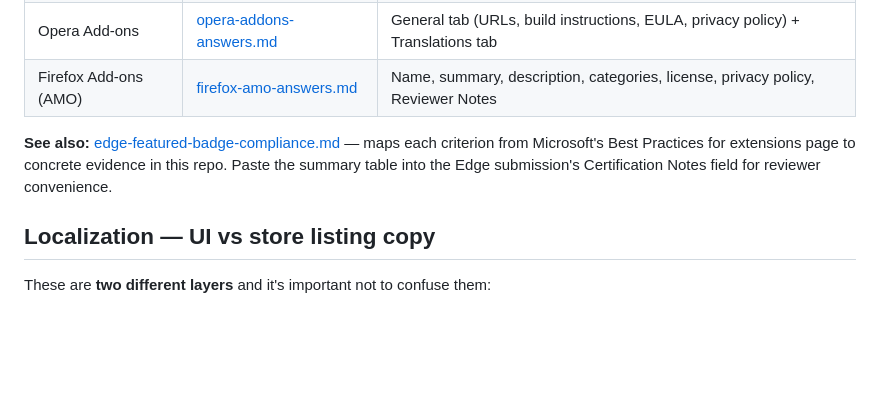
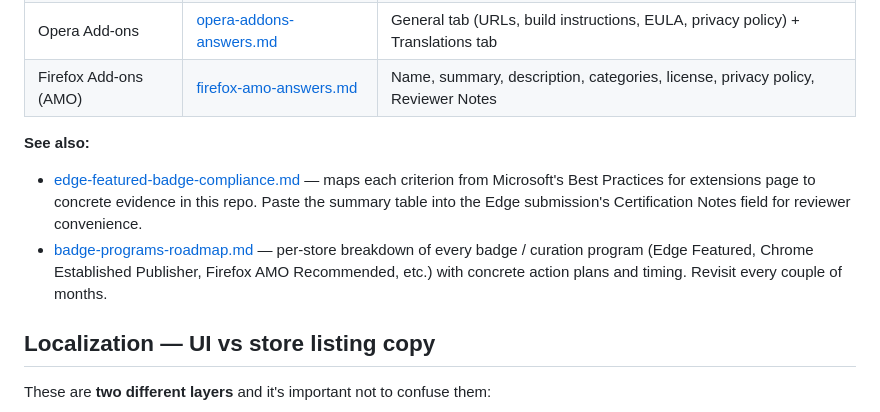
Before and after one commit to isaiasgv/ClearCache, a Markdown page: store/README.md, the part around the change. GitHub-like rendering; blank space fills up the shorter version.

```diff
--- a/store/README.md
+++ b/store/README.md
@@ -13,7 +13,10 @@ Canonical, copy-pasteable answers for every store form are kept alongside this R
 | Opera Add-ons | [opera-addons-answers.md](./opera-addons-answers.md) | General tab (URLs, build instructions, EULA, privacy policy) + Translations tab |
 | Firefox Add-ons (AMO) | [firefox-amo-answers.md](./firefox-amo-answers.md) | Name, summary, description, categories, license, privacy policy, Reviewer Notes |
 
-**See also:** [edge-featured-badge-compliance.md](./edge-featured-badge-compliance.md) — maps each criterion from Microsoft's Best Practices for extensions page to concrete evidence in this repo. Paste the summary table into the Edge submission's Certification Notes field for reviewer convenience.
+**See also:**
+
+- [edge-featured-badge-compliance.md](./edge-featured-badge-compliance.md) — maps each criterion from Microsoft's Best Practices for extensions page to concrete evidence in this repo. Paste the summary table into the Edge submission's Certification Notes field for reviewer convenience.
+- [badge-programs-roadmap.md](./badge-programs-roadmap.md) — per-store breakdown of every badge / curation program (Edge Featured, Chrome Established Publisher, Firefox AMO Recommended, etc.) with concrete action plans and timing. Revisit every couple of months.
 
 ## Localization — UI vs store listing copy
 
```
Also changed, not shown: store/badge-programs-roadmap.md (added, +131 -0 lines).
